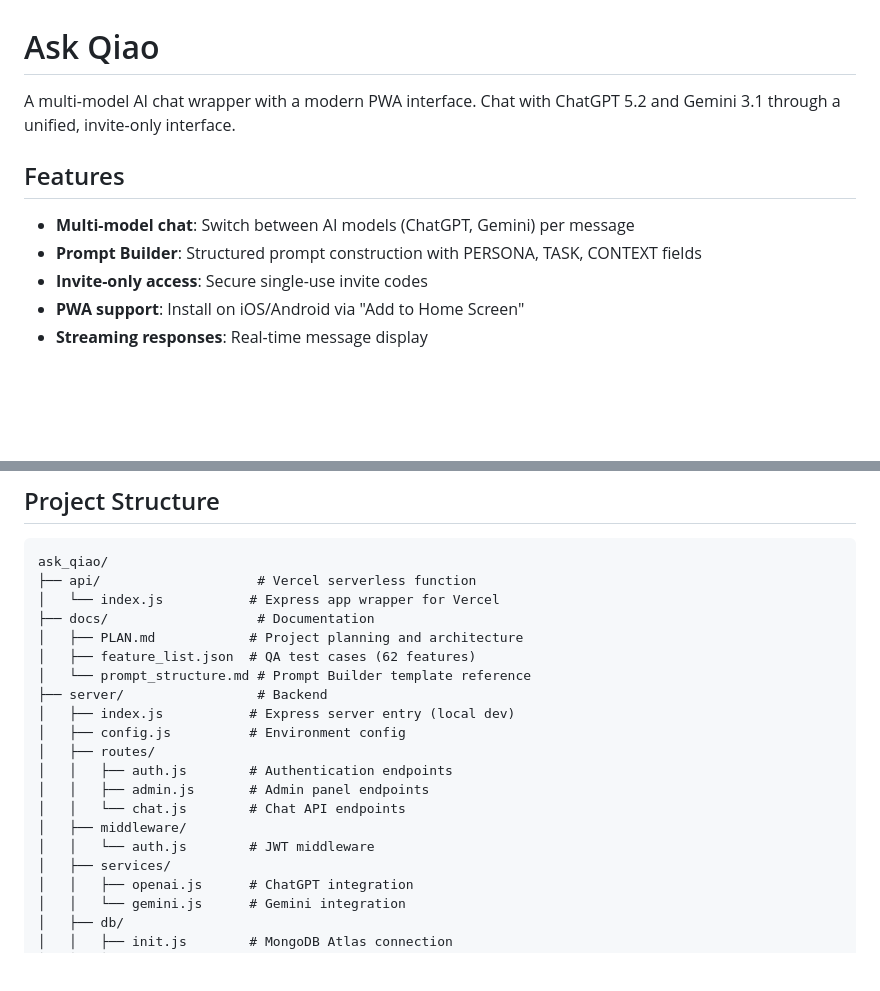
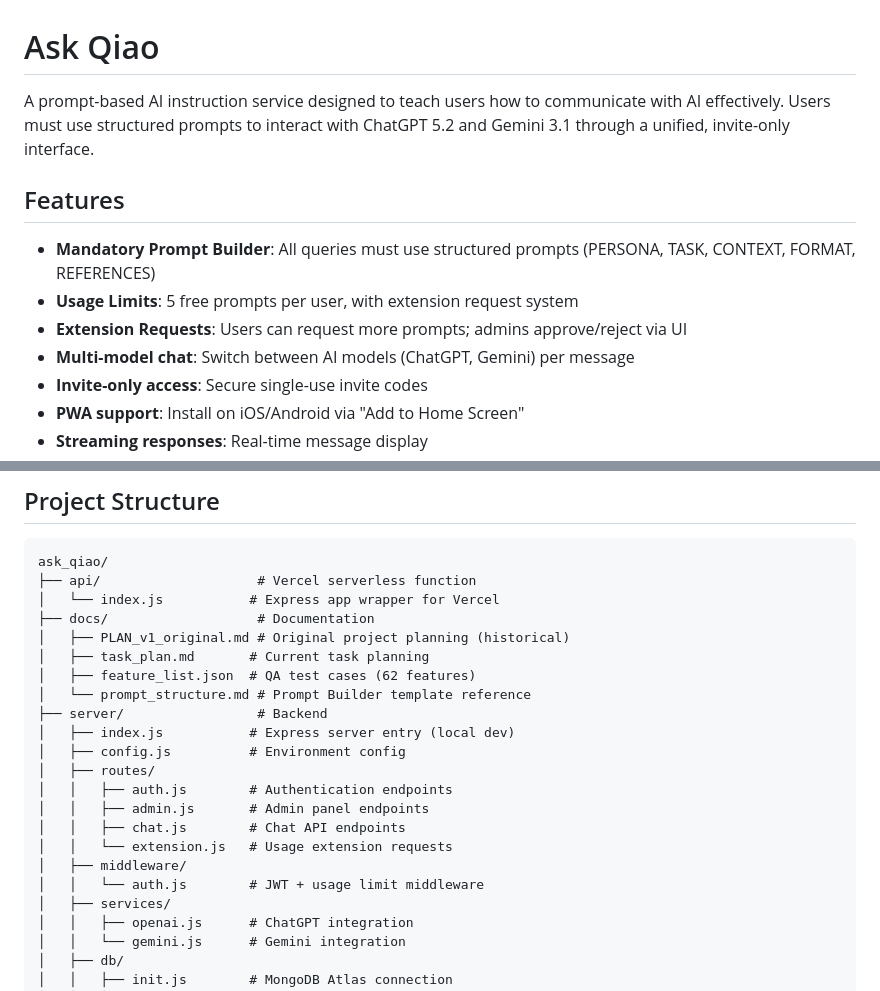
Before and after one commit to mortalnow/ask_qiao, a Markdown page: README.md, 2 parts joined by grey strips. GitHub-like rendering; blank space fills up the shorter version.

```diff
--- a/README.md
+++ b/README.md
@@ -1,11 +1,13 @@
 # Ask Qiao
 
-A multi-model AI chat wrapper with a modern PWA interface. Chat with ChatGPT 5.2 and Gemini 3.1 through a unified, invite-only interface.
+A prompt-based AI instruction service designed to teach users how to communicate with AI effectively. Users must use structured prompts to interact with ChatGPT 5.2 and Gemini 3.1 through a unified, invite-only interface.
 
 ## Features
 
+- **Mandatory Prompt Builder**: All queries must use structured prompts (PERSONA, TASK, CONTEXT, FORMAT, REFERENCES)
+- **Usage Limits**: 5 free prompts per user, with extension request system
+- **Extension Requests**: Users can request more prompts; admins approve/reject via UI
 - **Multi-model chat**: Switch between AI models (ChatGPT, Gemini) per message
-- **Prompt Builder**: Structured prompt construction with PERSONA, TASK, CONTEXT fields
 - **Invite-only access**: Secure single-use invite codes
 - **PWA support**: Install on iOS/Android via "Add to Home Screen"
 - **Streaming responses**: Real-time message display
@@ -90,7 +92,8 @@ ask_qiao/
 ├── api/                    # Vercel serverless function
 │   └── index.js           # Express app wrapper for Vercel
 ├── docs/                   # Documentation
-│   ├── PLAN.md            # Project planning and architecture
+│   ├── PLAN_v1_original.md # Original project planning (historical)
+│   ├── task_plan.md       # Current task planning
 │   ├── feature_list.json  # QA test cases (62 features)
 │   └── prompt_structure.md # Prompt Builder template reference
 ├── server/                 # Backend
@@ -99,9 +102,10 @@ ask_qiao/
 │   ├── routes/
 │   │   ├── auth.js        # Authentication endpoints
 │   │   ├── admin.js       # Admin panel endpoints
-│   │   └── chat.js        # Chat API endpoints
+│   │   ├── chat.js        # Chat API endpoints
+│   │   └── extension.js   # Usage extension requests
 │   ├── middleware/
-│   │   └── auth.js        # JWT middleware
+│   │   └── auth.js        # JWT + usage limit middleware
 │   ├── services/
 │   │   ├── openai.js      # ChatGPT integration
 │   │   └── gemini.js      # Gemini integration
```
Also changed, not shown: other parts of README.md (+33 -2 lines), CLAUDE.md (+78 -21 lines).
